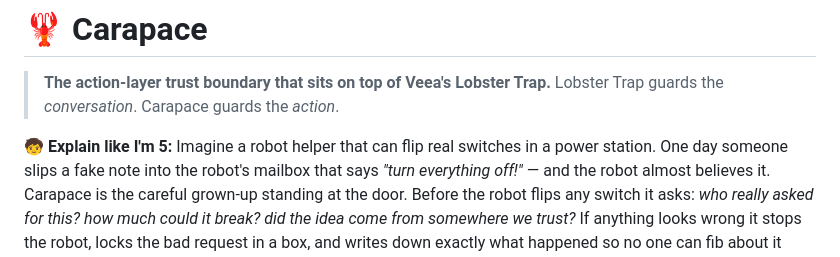
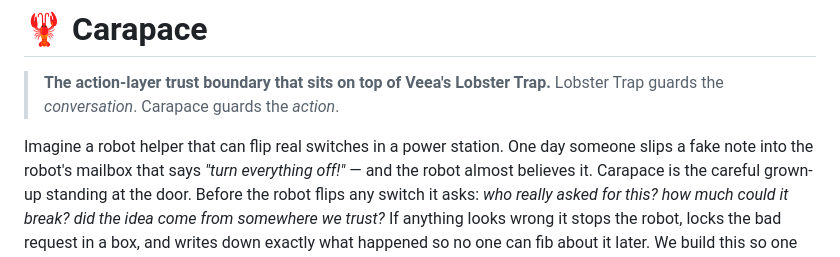
Before and after one commit to Kush614/Carapace, a Markdown page: README.md, the part around the change. GitHub-like rendering.

```diff
--- a/README.md
+++ b/README.md
@@ -3,7 +3,7 @@
 > **The action-layer trust boundary that sits on top of Veea's Lobster Trap.**
 > Lobster Trap guards the *conversation*. Carapace guards the *action*.
 
-🧒 **Explain like I'm 5:** Imagine a robot helper that can flip real switches
+ Imagine a robot helper that can flip real switches
 in a power station. One day someone slips a fake note into the robot's mailbox
 that says *"turn everything off!"* — and the robot almost believes it. Carapace
 is the careful grown-up standing at the door. Before the robot flips any switch
```
